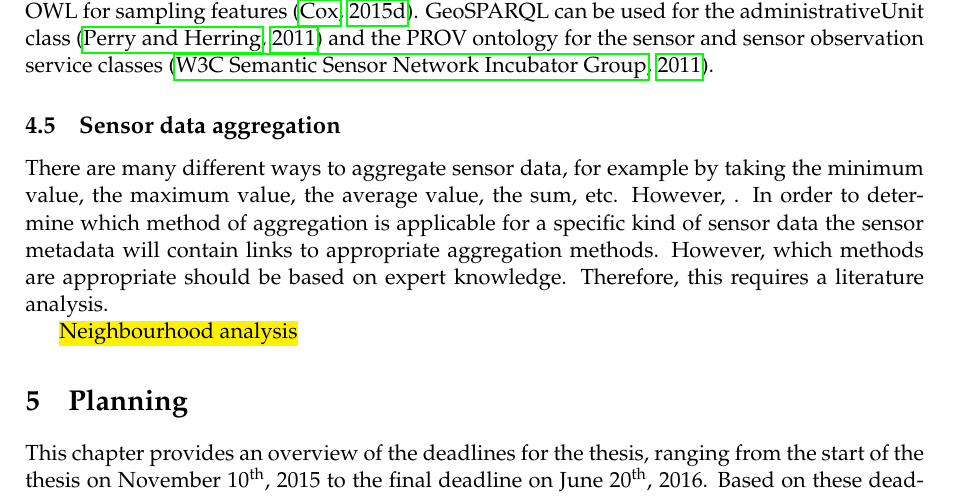
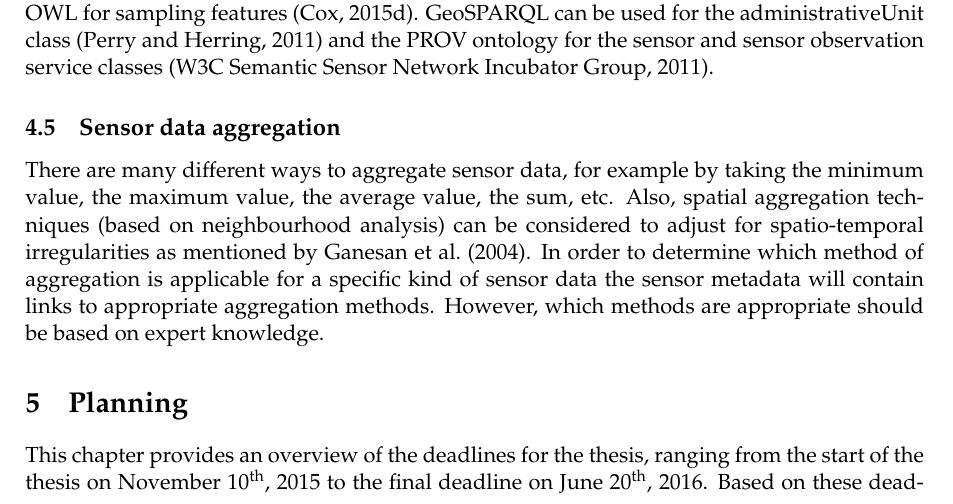
Before and after one commit to ivodeliefde/masterThesis, a LaTeX document (P2.tex, which reads chapters/p2/methods.tex): part of page 11 of 22, cut so that both start at the same text. Compiled offline with pdfLaTeX.

Commit message:
improve p2 based on feedback

```diff
--- a/P2.tex
+++ b/P2.tex
@@ -11,7 +11,7 @@
 \usepackage{subcaption}
 \usepackage{mathpazo}
 \usepackage{booktabs}
-\usepackage{hyperref}
+\usepackage[hidelinks]{hyperref}
 \usepackage[nolist, nohyperlinks]{acronym}
 \usepackage{color,soul}
 \usepackage{csquotes}
--- a/chapters/p2/methods.tex
+++ b/chapters/p2/methods.tex
@@ -57,6 +57,4 @@ To publish data on the semantic web ontologies are required to specify the diffe
 \end{figure}
 
 \subsection{Sensor data aggregation}
-There are many different ways to aggregate sensor data, for example by taking the minimum value, the maximum value, the average value, the sum, etc. However, . In order to determine which method of aggregation is applicable for a specific kind of sensor data the sensor metadata will contain links to appropriate aggregation methods. However, which methods are appropriate should be based on expert knowledge. Therefore, this requires a literature analysis.
-
-\hl{Neighbourhood analysis}
+There are many different ways to aggregate sensor data, for example by taking the minimum value, the maximum value, the average value, the sum, etc. Also, spatial aggregation techniques (based on neighbourhood analysis) can be considered to adjust for spatio-temporal irregularities as mentioned by \cite{SW:Ganesan}. In order to determine which method of aggregation is applicable for a specific kind of sensor data the sensor metadata will contain links to appropriate aggregation methods. However, which methods are appropriate should be based on expert knowledge.
```
Also changed, not shown: chapters/p2/toolsdata.tex (+1 -1 lines), P2.pdf.
